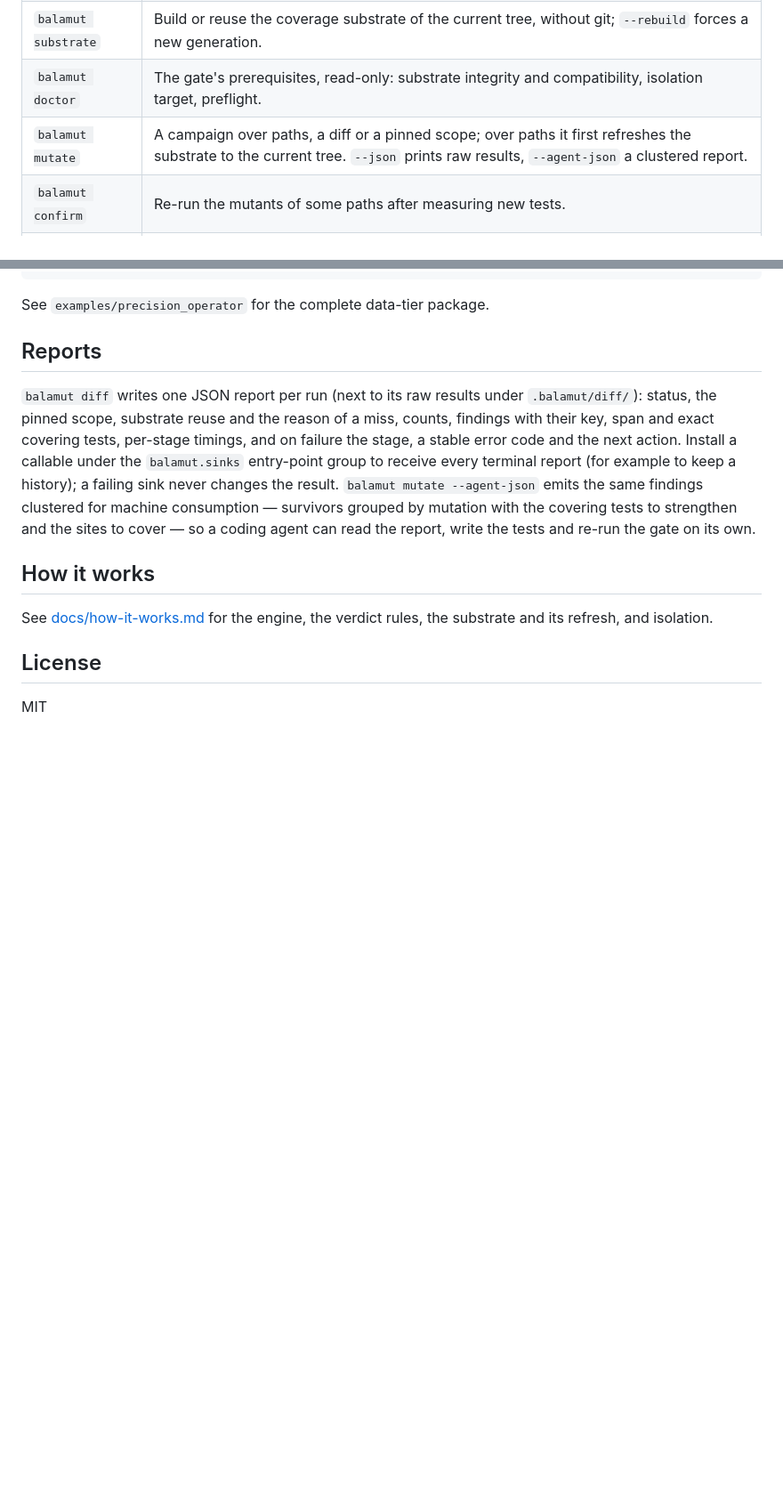
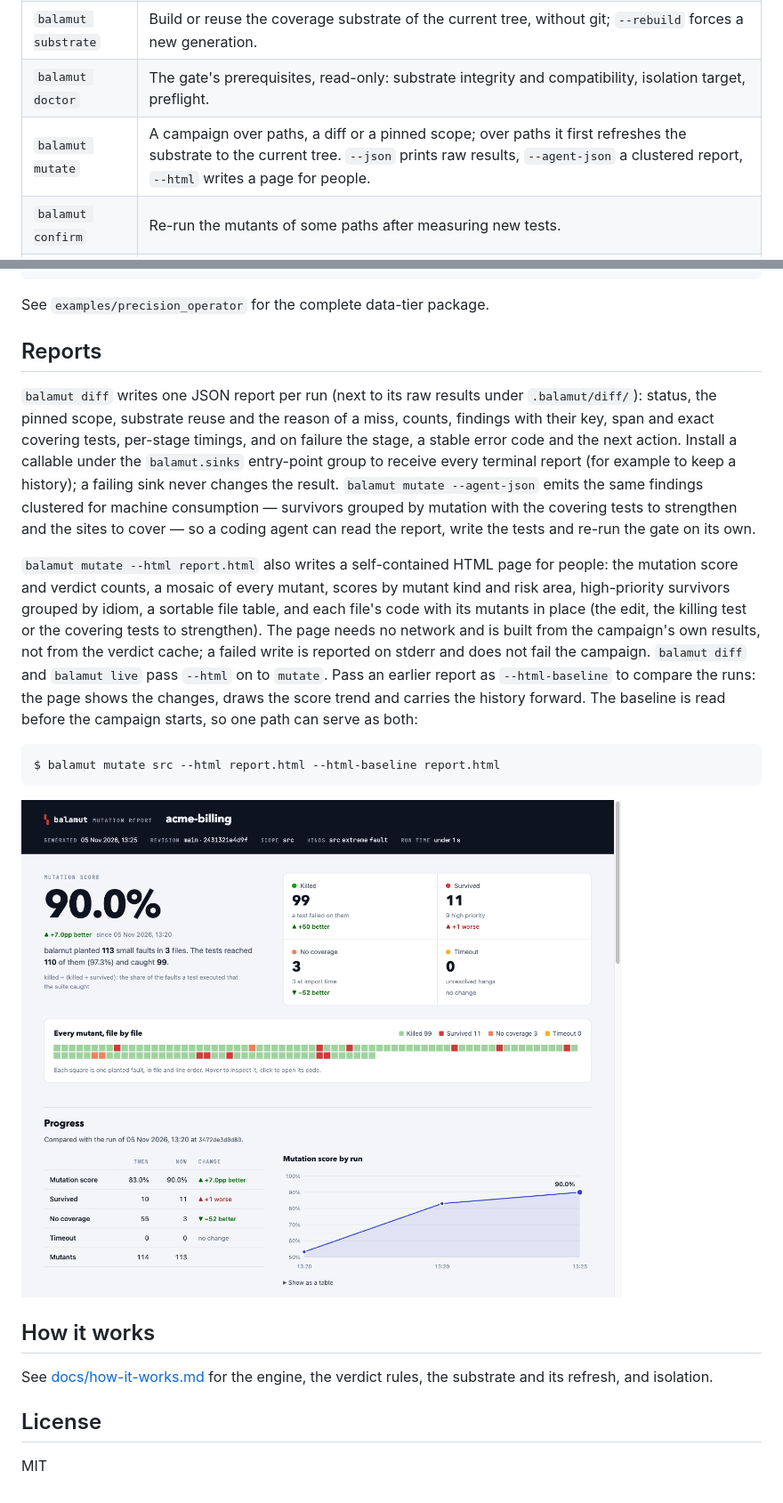
Before and after one commit to kesha1225/balamut, a Markdown page: README.md, 2 parts joined by grey strips. Shown at 89% size. Rendered like a GitHub page; pictures changed too: docs/images/html-report-summary.png (added); blank space fills up the shorter version.

````diff
--- a/README.md
+++ b/README.md
@@ -114,7 +114,7 @@ init(
 | `balamut new` | Scaffold the project config: wire `[tool.balamut]` in the pyproject, write the config file with the detected layout and the live diff base. |
 | `balamut substrate` | Build or reuse the coverage substrate of the current tree, without git; `--rebuild` forces a new generation. |
 | `balamut doctor` | The gate's prerequisites, read-only: substrate integrity and compatibility, isolation target, preflight. |
-| `balamut mutate` | A campaign over paths, a diff or a pinned scope; over paths it first refreshes the substrate to the current tree. `--json` prints raw results, `--agent-json` a clustered report. |
+| `balamut mutate` | A campaign over paths, a diff or a pinned scope; over paths it first refreshes the substrate to the current tree. `--json` prints raw results, `--agent-json` a clustered report, `--html` writes a page for people. |
 | `balamut confirm` | Re-run the mutants of some paths after measuring new tests. |
 | `balamut live` | `mutate` with a live dashboard: done/total, throughput, verdicts and an ETA weighted by covering-test cost. |
 | `balamut estimate` | The expected duration of a campaign, from the substrate's coverage and measured test costs. |
@@ -191,6 +191,21 @@ sink never changes the result. `balamut mutate --agent-json` emits the same find
 consumption — survivors grouped by mutation with the covering tests to strengthen and the sites to cover — so a
 coding agent can read the report, write the tests and re-run the gate on its own.
 
+`balamut mutate --html report.html` also writes a self-contained HTML page for people: the mutation score and verdict
+counts, a mosaic of every mutant, scores by mutant kind and risk area, high-priority survivors grouped by idiom, a
+sortable file table, and each file's code with its mutants in place (the edit, the killing test or the covering tests
+to strengthen). The page needs no network and is built from the campaign's own results, not from the verdict cache; a
+failed write is reported on stderr and does not fail the campaign. `balamut diff` and `balamut live` pass `--html` on
+to `mutate`. Pass an earlier report as `--html-baseline` to compare the runs: the page shows the changes, draws the
+score trend and carries the history forward. The baseline is read before the campaign starts, so one path can serve
+as both:
+
+```console
+$ balamut mutate src --html report.html --html-baseline report.html
+```
+
+![The HTML report after three runs: score, verdicts, every mutant and the progress since the baseline](docs/images/html-report-summary.png)
+
 ## How it works
 
 See [docs/how-it-works.md](docs/how-it-works.md) for the engine, the verdict rules, the substrate and its refresh,
````
Also changed, not shown: docs/images/html-report-code.png (added), docs/images/html-report-large.png (added), 6 other files.
